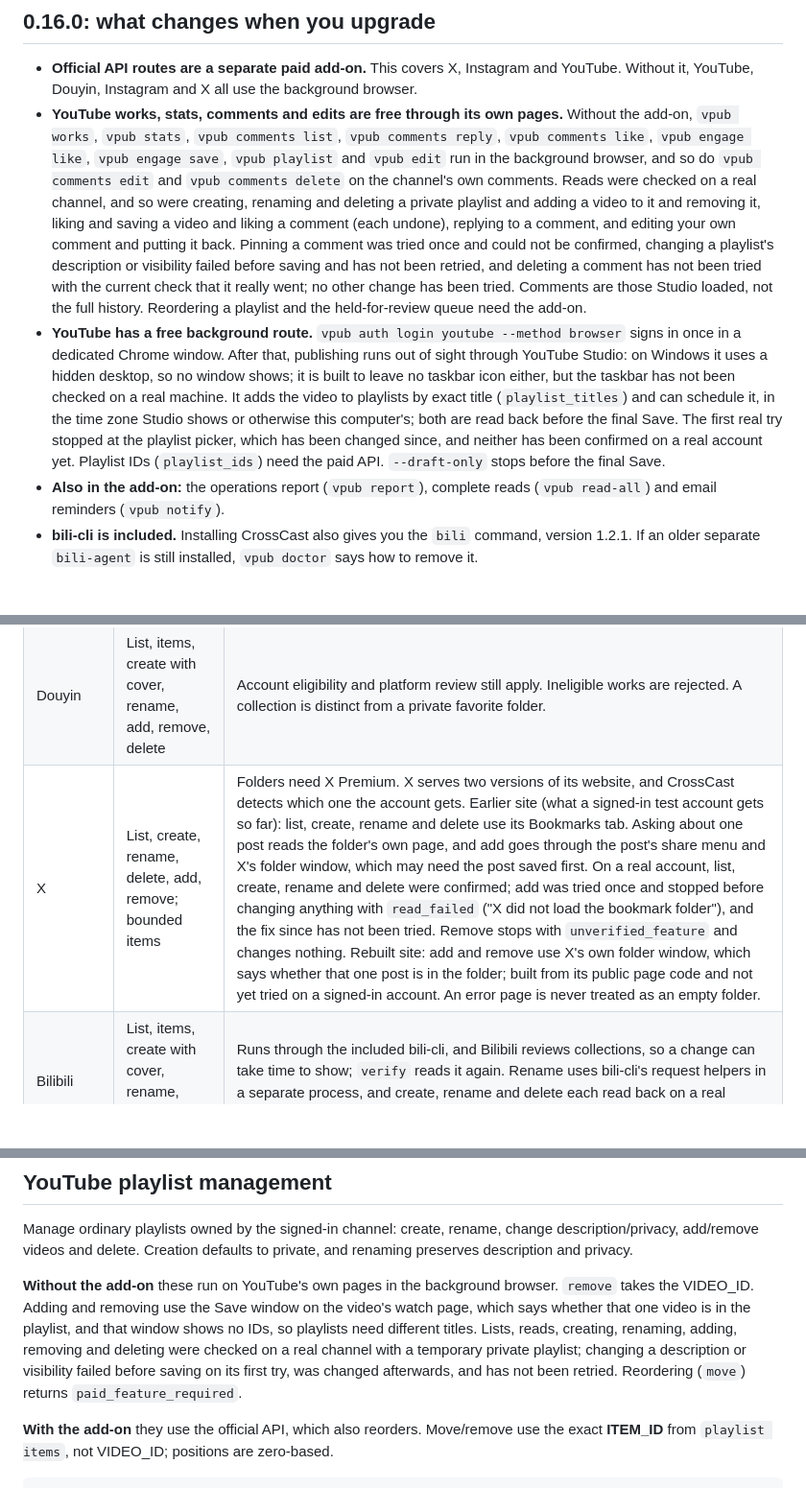
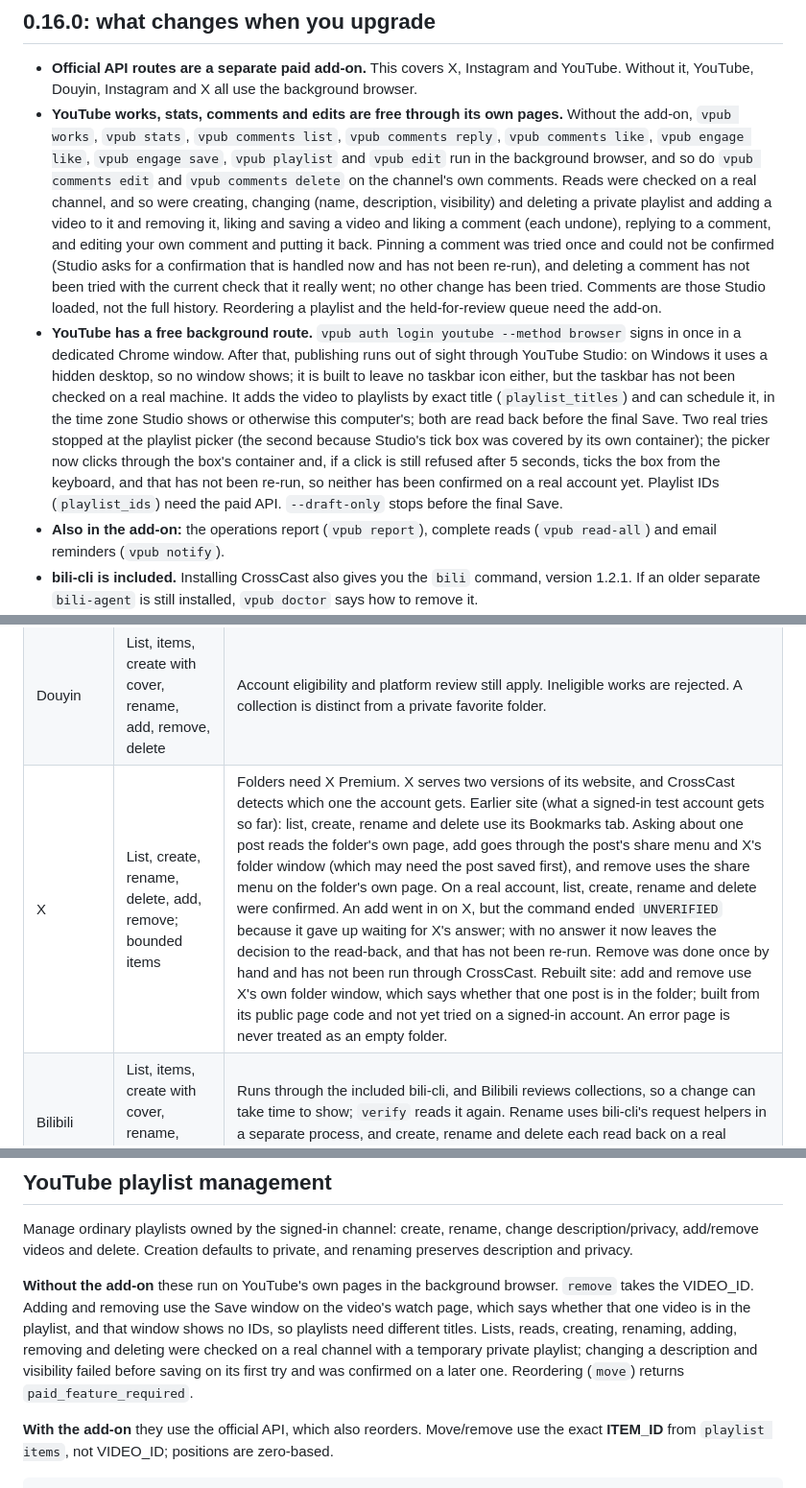
Before and after one commit to whitecarp/publishops-crosscast, a Markdown page: docs/OPERATIONS_EN.md, 3 parts joined by grey strips. Shown at 96% size. Rendered like a GitHub page; blank space fills up the shorter version.

````diff
--- a/docs/OPERATIONS_EN.md
+++ b/docs/OPERATIONS_EN.md
@@ -21,8 +21,8 @@ Default routes: Bilibili uses bili-cli, and YouTube/Douyin/Instagram/X use a ded
 ## 0.16.0: what changes when you upgrade
 
 - **Official API routes are a separate paid add-on.** This covers X, Instagram and YouTube. Without it, YouTube, Douyin, Instagram and X all use the background browser.
-- **YouTube works, stats, comments and edits are free through its own pages.** Without the add-on, `vpub works`, `vpub stats`, `vpub comments list`, `vpub comments reply`, `vpub comments like`, `vpub engage like`, `vpub engage save`, `vpub playlist` and `vpub edit` run in the background browser, and so do `vpub comments edit` and `vpub comments delete` on the channel's own comments. Reads were checked on a real channel, and so were creating, renaming and deleting a private playlist and adding a video to it and removing it, liking and saving a video and liking a comment (each undone), replying to a comment, and editing your own comment and putting it back. Pinning a comment was tried once and could not be confirmed, changing a playlist's description or visibility failed before saving and has not been retried, and deleting a comment has not been tried with the current check that it really went; no other change has been tried. Comments are those Studio loaded, not the full history. Reordering a playlist and the held-for-review queue need the add-on.
-- **YouTube has a free background route.** `vpub auth login youtube --method browser` signs in once in a dedicated Chrome window. After that, publishing runs out of sight through YouTube Studio: on Windows it uses a hidden desktop, so no window shows; it is built to leave no taskbar icon either, but the taskbar has not been checked on a real machine. It adds the video to playlists by exact title (`playlist_titles`) and can schedule it, in the time zone Studio shows or otherwise this computer's; both are read back before the final Save. The first real try stopped at the playlist picker, which has been changed since, and neither has been confirmed on a real account yet. Playlist IDs (`playlist_ids`) need the paid API. `--draft-only` stops before the final Save.
+- **YouTube works, stats, comments and edits are free through its own pages.** Without the add-on, `vpub works`, `vpub stats`, `vpub comments list`, `vpub comments reply`, `vpub comments like`, `vpub engage like`, `vpub engage save`, `vpub playlist` and `vpub edit` run in the background browser, and so do `vpub comments edit` and `vpub comments delete` on the channel's own comments. Reads were checked on a real channel, and so were creating, changing (name, description, visibility) and deleting a private playlist and adding a video to it and removing it, liking and saving a video and liking a comment (each undone), replying to a comment, and editing your own comment and putting it back. Pinning a comment was tried once and could not be confirmed (Studio asks for a confirmation that is handled now and has not been re-run), and deleting a comment has not been tried with the current check that it really went; no other change has been tried. Comments are those Studio loaded, not the full history. Reordering a playlist and the held-for-review queue need the add-on.
+- **YouTube has a free background route.** `vpub auth login youtube --method browser` signs in once in a dedicated Chrome window. After that, publishing runs out of sight through YouTube Studio: on Windows it uses a hidden desktop, so no window shows; it is built to leave no taskbar icon either, but the taskbar has not been checked on a real machine. It adds the video to playlists by exact title (`playlist_titles`) and can schedule it, in the time zone Studio shows or otherwise this computer's; both are read back before the final Save. Two real tries stopped at the playlist picker (the second because Studio's tick box was covered by its own container); the picker now clicks through the box's container and, if a click is still refused after 5 seconds, ticks the box from the keyboard, and that has not been re-run, so neither has been confirmed on a real account yet. Playlist IDs (`playlist_ids`) need the paid API. `--draft-only` stops before the final Save.
 - **Also in the add-on:** the operations report (`vpub report`), complete reads (`vpub read-all`) and email reminders (`vpub notify`).
 - **bili-cli is included.** Installing CrossCast also gives you the `bili` command, version 1.2.1. If an older separate `bili-agent` is still installed, `vpub doctor` says how to remove it.
 - **New commands.** `vpub status` lists what is unfinished with the next command for each item. `vpub cleanup` previews copies of finished videos that are safe to remove, and deletes them only with `--apply`.
@@ -79,7 +79,7 @@ Codex chooses its progress wording. The skill has its own name, but an exact sen
 |---|---|---|
 | Instagram | List, items, create, rename, add, remove, delete | Add requires the work to already appear in the loaded Saved picker. Incomplete member reads block changes. |
 | Douyin | List, items, create with cover, rename, add, remove, delete | Account eligibility and platform review still apply. Ineligible works are rejected. A collection is distinct from a private favorite folder. |
-| X | List, create, rename, delete, add, remove; bounded items | Folders need X Premium. X serves two versions of its website, and CrossCast detects which one the account gets. Earlier site (what a signed-in test account gets so far): list, create, rename and delete use its Bookmarks tab. Asking about one post reads the folder's own page, and add goes through the post's share menu and X's folder window, which may need the post saved first. On a real account, list, create, rename and delete were confirmed; add was tried once and stopped before changing anything with `read_failed` ("X did not load the bookmark folder"), and the fix since has not been tried. Remove stops with `unverified_feature` and changes nothing. Rebuilt site: add and remove use X's own folder window, which says whether that one post is in the folder; built from its public page code and not yet tried on a signed-in account. An error page is never treated as an empty folder. |
+| X | List, create, rename, delete, add, remove; bounded items | Folders need X Premium. X serves two versions of its website, and CrossCast detects which one the account gets. Earlier site (what a signed-in test account gets so far): list, create, rename and delete use its Bookmarks tab. Asking about one post reads the folder's own page, add goes through the post's share menu and X's folder window (which may need the post saved first), and remove uses the share menu on the folder's own page. On a real account, list, create, rename and delete were confirmed. An add went in on X, but the command ended `UNVERIFIED` because it gave up waiting for X's answer; with no answer it now leaves the decision to the read-back, and that has not been re-run. Remove was done once by hand and has not been run through CrossCast. Rebuilt site: add and remove use X's own folder window, which says whether that one post is in the folder; built from its public page code and not yet tried on a signed-in account. An error page is never treated as an empty folder. |
 | Bilibili | List, items, create with cover, rename, add, remove, delete | Runs through the included bili-cli, and Bilibili reviews collections, so a change can take time to show; `verify` reads it again. Rename uses bili-cli's request helpers in a separate process, and create, rename and delete each read back on a real account with a temporary collection. |
 
 ```sh
@@ -124,7 +124,7 @@ One same-machine, same-account comparison of 10 forced reads across four platfor
 
 Manage ordinary playlists owned by the signed-in channel: create, rename, change description/privacy, add/remove videos and delete. Creation defaults to private, and renaming preserves description and privacy.
 
-**Without the add-on** these run on YouTube's own pages in the background browser. `remove` takes the VIDEO_ID. Adding and removing use the Save window on the video's watch page, which says whether that one video is in the playlist, and that window shows no IDs, so playlists need different titles. Lists, reads, creating, renaming, adding, removing and deleting were checked on a real channel with a temporary private playlist; changing a description or visibility failed before saving on its first try, was changed afterwards, and has not been retried. Reordering (`move`) returns `paid_feature_required`.
+**Without the add-on** these run on YouTube's own pages in the background browser. `remove` takes the VIDEO_ID. Adding and removing use the Save window on the video's watch page, which says whether that one video is in the playlist, and that window shows no IDs, so playlists need different titles. Lists, reads, creating, renaming, adding, removing and deleting were checked on a real channel with a temporary private playlist; changing a description and visibility failed before saving on its first try and was confirmed on a later one. Reordering (`move`) returns `paid_feature_required`.
 
 **With the add-on** they use the official API, which also reorders. Move/remove use the exact **ITEM_ID** from `playlist items`, not VIDEO_ID; positions are zero-based.
 
````
Also changed, not shown: other parts of docs/OPERATIONS_EN.md (+6 -6 lines), docs/OPERATIONS.md (+10 -10 lines).
